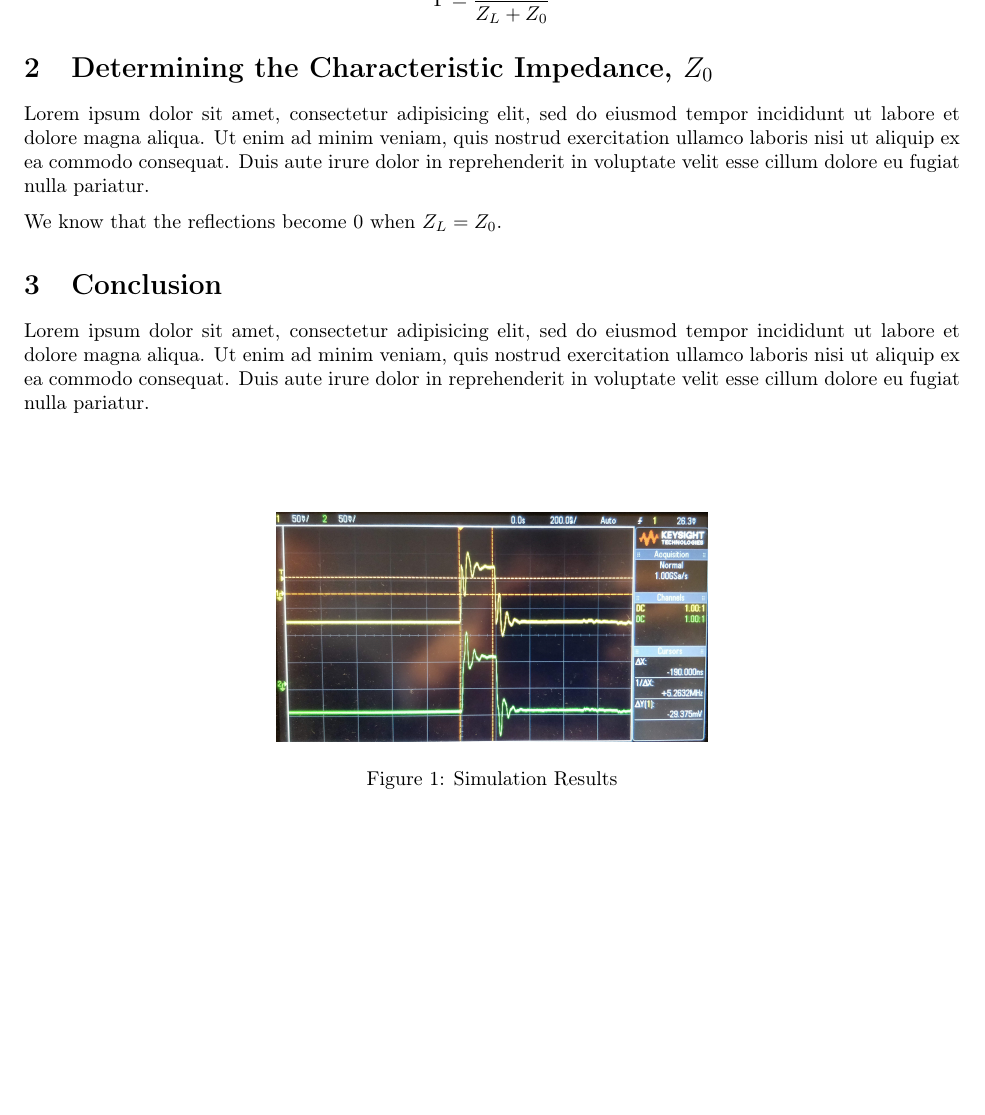
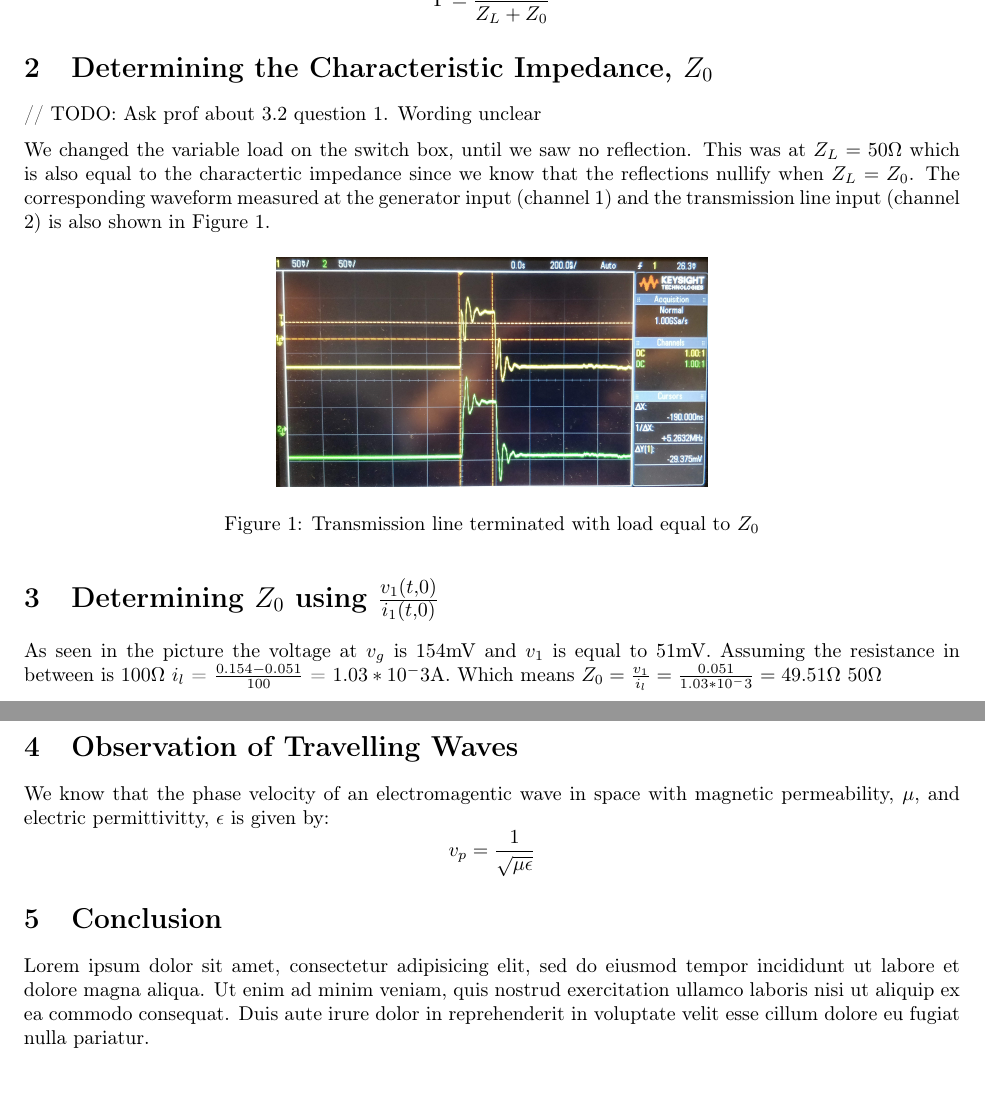
Before and after one commit to pranshumalik14/ece320-labs, a LaTeX document (lab1-report.tex): part of the page before the commit and two parts of pages 1 and 2 of 2 after it, the two joined at a grey line, cut so that both start at the same text, the shorter picture padded with empty space. Compiled offline with pdfLaTeX.

Commit message:
partially completed sections 3.2 through 3.4
Co-authored-by: Alp Tarim <taralp.17@gmail.com>

```diff
--- a/lab1-report.tex
+++ b/lab1-report.tex
@@ -26,20 +26,32 @@ Introduction to the lab and its purpose. The following is the reflection coeffic
 
 \section{Determining the Characteristic Impedance, $Z_0$}
 
-Lorem ipsum dolor sit amet, consectetur adipisicing elit, sed do eiusmod tempor
-incididunt ut labore et dolore magna aliqua. Ut enim ad minim veniam, quis
-nostrud exercitation ullamco laboris nisi ut aliquip ex ea commodo consequat.
-Duis aute irure dolor in reprehenderit in voluptate velit esse cillum dolore eu
-fugiat nulla pariatur.
+// TODO: Ask prof about 3.2 question 1. Wording unclear
 
-We know that the reflections become 0 when $Z_L = Z_0$.
+We changed the variable load on the switch box, until we saw no reflection.
+This was at $Z_L = 50 \Omega$ which is also equal to the charactertic impedance
+since we know that the reflections nullify when $Z_L = Z_0$. The corresponding waveform
+measured at the generator input (channel 1) and the transmission line input (channel 2) is also shown in Figure 1.
 
-\begin{figure}
+\begin{figure}[h]
     \centering
-    \includegraphics[width=3.0in]{photos/lab1/test.jpg}
-    \caption{Simulation Results}
+    \includegraphics[width=3.0in]{photos/lab1/load_matched.jpg}
+    \caption{Transmission line terminated with load equal to $Z_0$}
     \label{simulationfigure}
 \end{figure}
+
+\section{Determining $Z_0$ using $\frac{v_1(t,0)}{i_1(t,0)}$}
+
+As seen in the picture the voltage at $v_g$ is 154mV and $v_1$ is equal to 51mV. Assuming the resistance in between is $100\Omega$
+ $i_l$ = $\frac{0.154-0.051}{100}$ = $1.03*10^-3$A. Which means $Z_0=\frac{v_1}{i_l}=\frac{0.051}{1.03*10^-3}=49.51\Omega~50\Omega $
+
+
+\section{Observation of Travelling Waves}
+
+We know that the phase velocity of an electromagentic wave in space with magnetic permeability, $\mu$,
+and electric permittivitty, $\epsilon$  is given by:
+$$v_p = \frac{1}{\sqrt{\mu \epsilon}}$$
+
 
 
 \section{Conclusion}
```
Also changed, not shown: lab1-report.pdf, photos/lab1/load_matched.jpg (renamed from photos/lab1/test.jpg).
